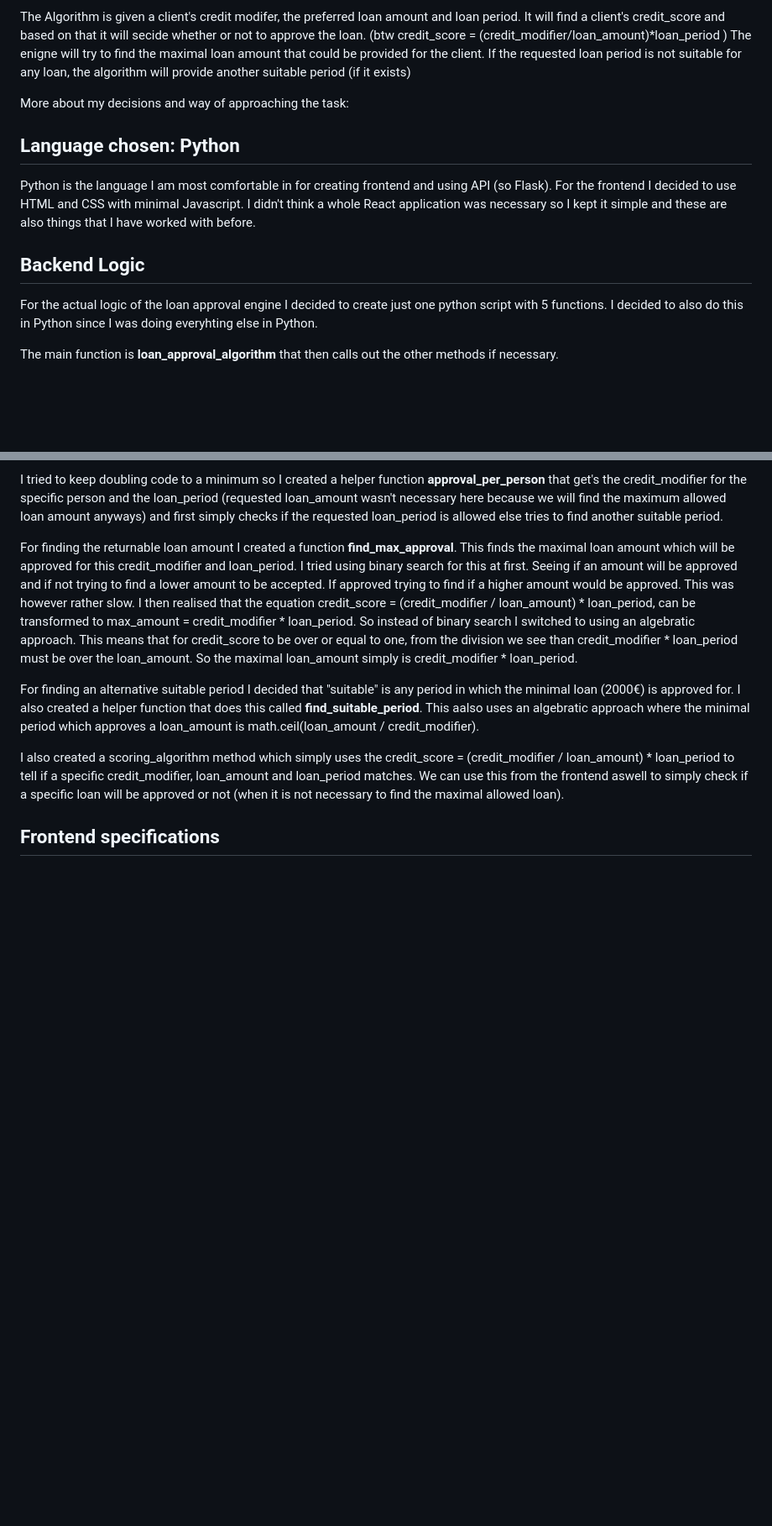
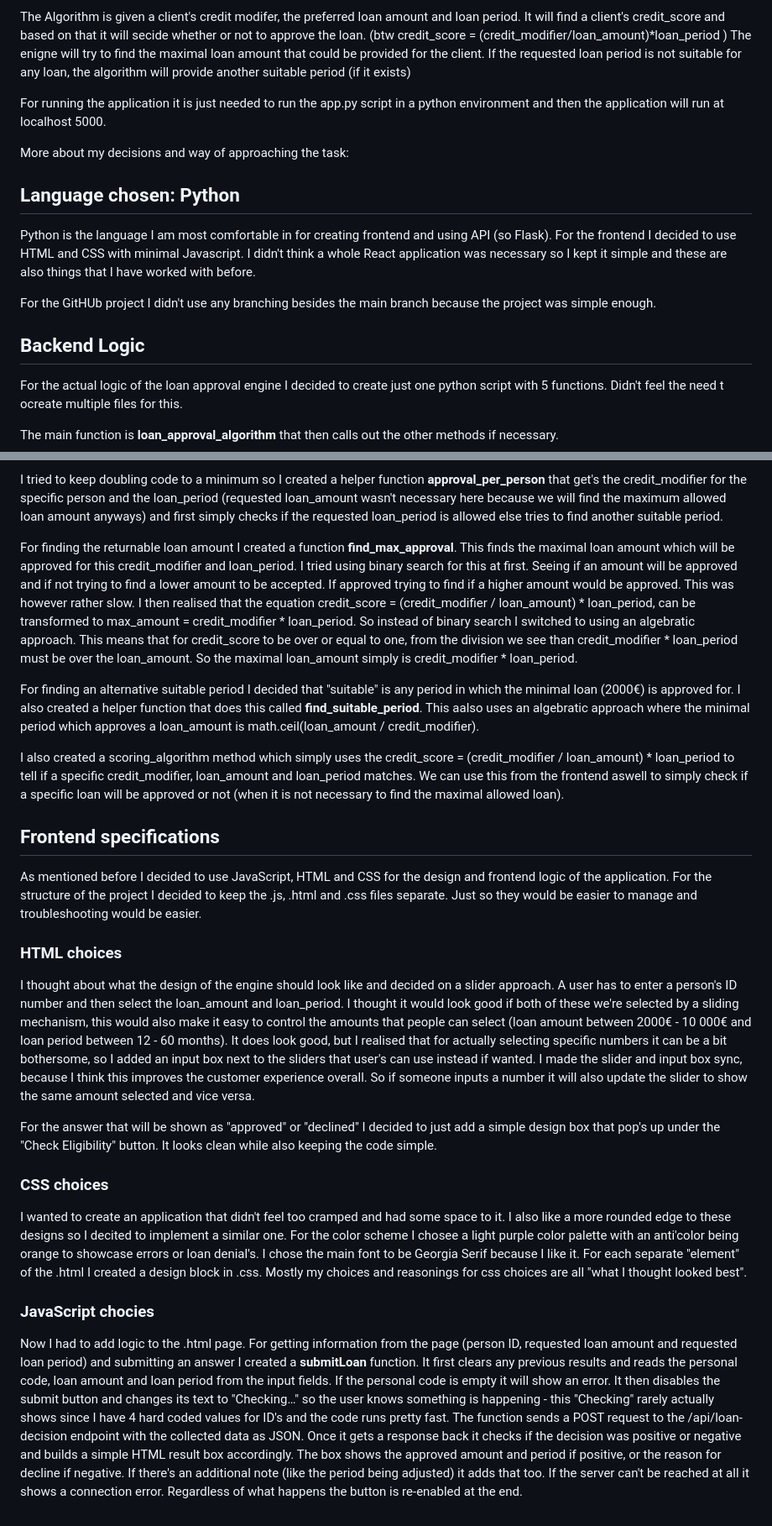
Before and after one commit to lumbergmarilee/LoanApproval_Engine, a Markdown page: README.md, 2 parts joined by grey strips. Shown at 84% size. GitHub-like rendering; blank space fills up the shorter version.

```diff
--- a/README.md
+++ b/README.md
@@ -6,15 +11,19 @@ It will find a client's credit_score and based on that it will secide whether or
 The enigne will try to find the maximal loan amount that could be provided for the client.
 If the requested loan period is not suitable for any loan, the algorithm will provide another suitable period (if it exists)
 
+For running the application it is just needed to run the app.py script in a python environment and then the application will run at localhost 5000.
+
 More about my decisions and way of approaching the task:
 
 ## Language chosen: Python
 Python is the language I am most comfortable in for creating frontend and using API (so Flask).
 For the frontend I decided to use HTML and CSS with minimal Javascript. I didn't think a whole React application was necessary so I kept it simple and these are also things that I have worked with before.
 
+For the GitHUb project I didn't use any branching besides the main branch because the project was simple enough.
+
 ## Backend Logic
 
-For the actual logic of the loan approval engine I decided to create just one python script with 5 functions. I decided to also do this in Python since I was doing everyhting else in Python.
+For the actual logic of the loan approval engine I decided to create just one python script with 5 functions. Didn't feel the need t ocreate multiple files for this.
 
 The main function is **loan_approval_algorithm** that then calls out the other methods if necessary.
 
@@ -27,3 +36,20 @@ For finding an alternative suitable period I decided that "suitable" is any peri
 I also created a scoring_algorithm method which simply uses the credit_score = (credit_modifier / loan_amount) * loan_period to tell if a specific credit_modifier, loan_amount and loan_period matches. We can use this from the frontend aswell to simply check if a specific loan will be approved or not (when it is not necessary to find the maximal allowed loan).
 
 ## Frontend specifications
+
+As mentioned before I decided to use JavaScript, HTML and CSS for the design and frontend logic of the application.
+For the structure of the project I decided to keep the .js, .html and .css files separate. Just so they would be easier to manage and troubleshooting would be easier.
+
+### HTML choices
+
+I thought about what the design of the engine should look like and decided on a slider approach. A user has to enter a person's ID number and then select the loan_amount and loan_period. I thought it would look good if both of these we're selected by a sliding mechanism, this would also make it easy to control the amounts that people can select (loan amount between 2000€ - 10 000€ and loan period between 12 - 60 months). It does look good, but I realised that for actually selecting specific numbers it can be a bit bothersome, so I added an input box next to the sliders that user's can use instead if wanted. I made the slider and input box sync, because I think this improves the customer experience overall. So if someone inputs a number it will also update the slider to show the same amount selected and vice versa.
+
+For the answer that will be shown as "approved" or "declined" I decided to just add a simple design box that pop's up under the "Check Eligibility" button. It looks clean while also keeping the code simple.
+
+### CSS choices
+
+I wanted to create an application that didn't feel too cramped and had some space to it. I also like a more rounded edge to these designs so I decited to implement a similar one. For the color scheme I chosee a light purple color palette with an anti'color being orange to showcase errors or loan denial's. I chose the main font to be Georgia Serif because I like it. For each separate "element" of the .html I created a design block in .css. Mostly my choices and reasonings for css choices are all "what I thought looked best".
+
+### JavaScript chocies
+
+Now I had to add logic to the .html page. For getting information from the page (person ID, requested loan amount and requested loan period) and submitting an answer I created a **submitLoan** function. It first clears any previous results and reads the personal code, loan amount and loan period from the input fields. If the personal code is empty it will show an error. It then disables the submit button and changes its text to "Checking…" so the user knows something is happening - this "Checking" rarely actually shows since I have 4 hard coded values for ID's and the code runs pretty fast. The function sends a POST request to the /api/loan-decision endpoint with the collected data as JSON. Once it gets a response back it checks if the decision was positive or negative and builds a simple HTML result box accordingly. The box shows the approved amount and period if positive, or the reason for decline if negative. If there's an additional note (like the period being adjusted) it adds that too. If the server can't be reached at all it shows a connection error. Regardless of what happens the button is re-enabled at the end.
```
Also changed, not shown: other parts of README.md (+5 -0 lines).
